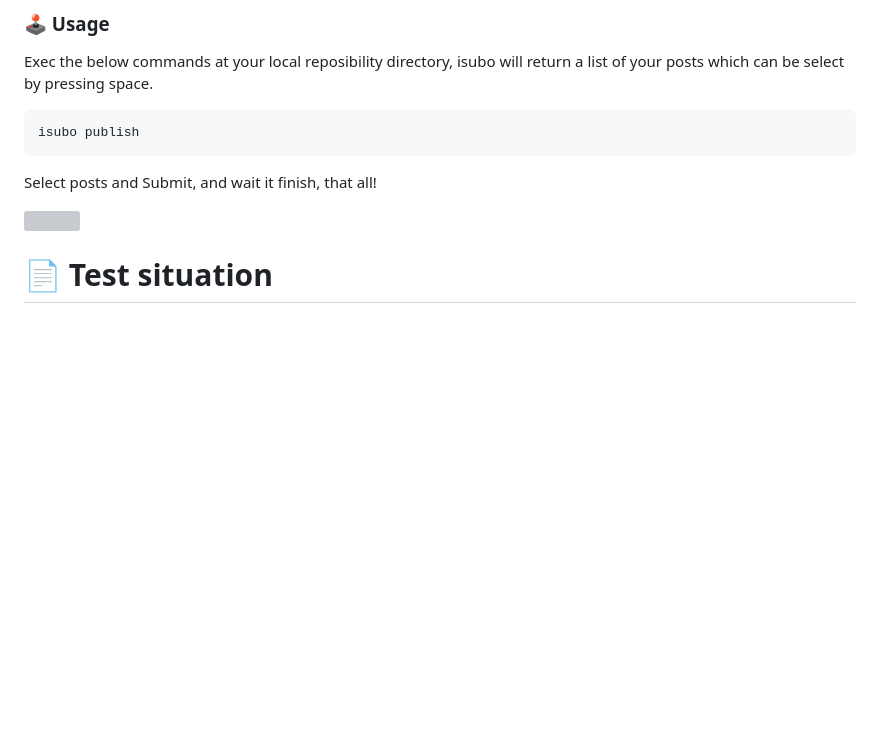
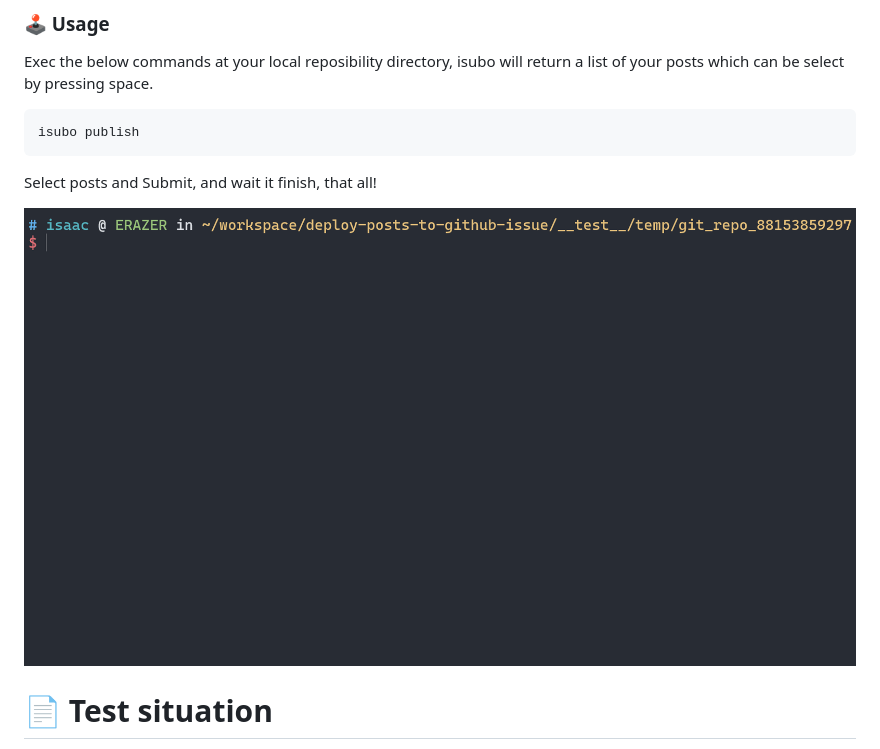
Before and after one commit to isaaxite/deploy-posts-to-github-issue, a Markdown page: README.md, the part around the change. GitHub-like rendering; pictures changed too: assets/select_posts.gif (added); blank space fills up the shorter version; grey boxes are pictures that could not be loaded.

Commit message:
readme: add select_posts gif

```diff
--- a/README.md
+++ b/README.md
@@ -163,7 +163,7 @@ isubo publish
 
 Select posts and Submit, and wait it finish, that all!
 
-![]()
+![](./assets/select_posts.gif)
 
 
 # 📄 Test situation
```
Also changed, not shown: assets/complete.gif (added).
